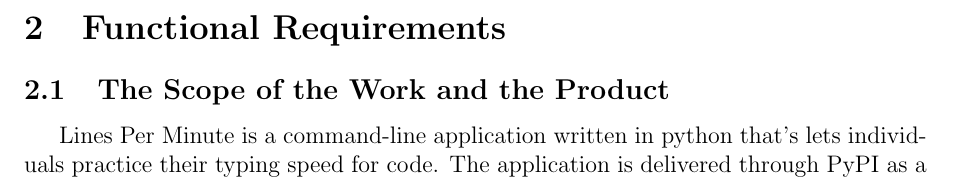
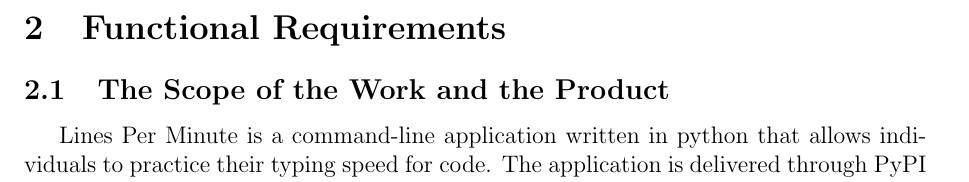
Before and after one commit to jaymody/3xa3, a LaTeX document (Doc/SRS/SRS.tex): part of page 7 of 15, cut so that both start at the same text. Compiled offline with pdfLaTeX.

Commit message:
Spelling error

```diff
--- a/Doc/SRS/SRS.tex
+++ b/Doc/SRS/SRS.tex
@@ -118,7 +118,7 @@
 \section{Functional Requirements}
 
 \subsection{The Scope of the Work and the Product}
-Lines Per Minute is a command-line application written in python that's lets individuals practice their typing speed for code. The application is delivered through PyPI as a pip install-able package, and is strictly interfaced via the command line.
+Lines Per Minute is a command-line application written in python that allows individuals to practice their typing speed for code. The application is delivered through PyPI as a pip install-able package, and is strictly interfaced via the command line.
 
 \subsubsection{The Context of the Work}
 Lines Per Minute is created as the final project for the course SE3XA3 Fall 2021 at McMaster University. The final project for SE3XA3 involves taking a current open source project, and going through the entire software design process to recreate the project with additional features or fixes that improve upon the original project. The project inspiration for lpm is the wpm python package \citep{wpm}. \\
```
Also changed, not shown: Doc/SRS/SRS.pdf.
